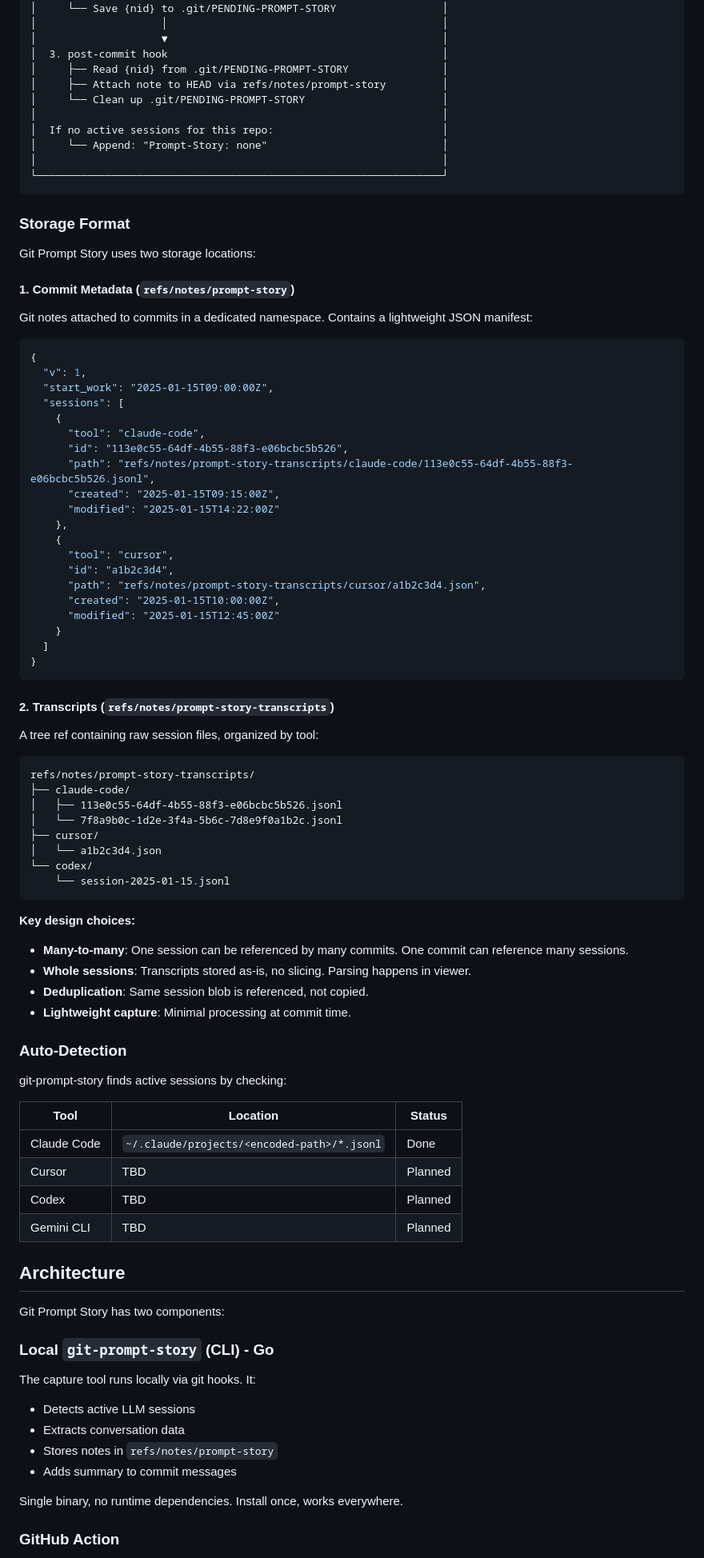
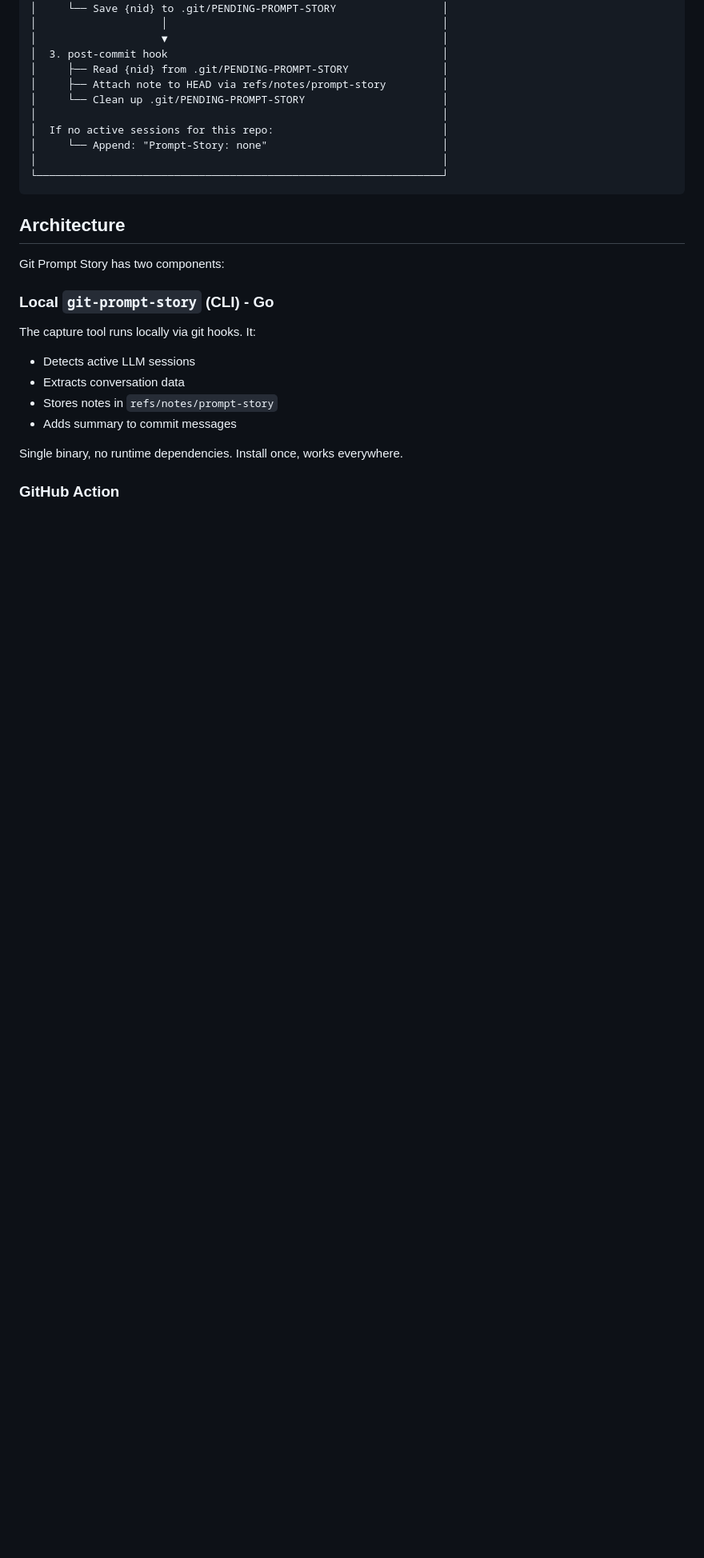
Before and after one commit to QuesmaOrg/git-prompt-story, a Markdown page: README.md, the part around one of its changes. Shown at 80% size. Drawn GitHub-style; blank space fills up the shorter version.

````diff
--- a/README.md
+++ b/README.md
@@ -106,70 +110,6 @@ This interactively generates a workflow file that posts PR summaries and optiona
 └─────────────────────────────────────────────────────────────────┘
 ```
 
-### Storage Format
-
-Git Prompt Story uses two storage locations:
-
-#### 1. Commit Metadata (`refs/notes/prompt-story`)
-
-Git notes attached to commits in a dedicated namespace. Contains a lightweight JSON manifest:
-
-```json
-{
-  "v": 1,
-  "start_work": "2025-01-15T09:00:00Z",
-  "sessions": [
-    {
-      "tool": "claude-code",
-      "id": "113e0c55-64df-4b55-88f3-e06bcbc5b526",
-      "path": "refs/notes/prompt-story-transcripts/claude-code/113e0c55-64df-4b55-88f3-e06bcbc5b526.jsonl",
-      "created": "2025-01-15T09:15:00Z",
-      "modified": "2025-01-15T14:22:00Z"
-    },
-    {
-      "tool": "cursor",
-      "id": "a1b2c3d4",
-      "path": "refs/notes/prompt-story-transcripts/cursor/a1b2c3d4.json",
-      "created": "2025-01-15T10:00:00Z",
-      "modified": "2025-01-15T12:45:00Z"
-    }
-  ]
-}
-```
-
-#### 2. Transcripts (`refs/notes/prompt-story-transcripts`)
-
-A tree ref containing raw session files, organized by tool:
-
-```
-refs/notes/prompt-story-transcripts/
-├── claude-code/
-│   ├── 113e0c55-64df-4b55-88f3-e06bcbc5b526.jsonl
-│   └── 7f8a9b0c-1d2e-3f4a-5b6c-7d8e9f0a1b2c.jsonl
-├── cursor/
-│   └── a1b2c3d4.json
-└── codex/
-    └── session-2025-01-15.jsonl
-```
-
-**Key design choices:**
-
-- **Many-to-many**: One session can be referenced by many commits. One commit can reference many sessions.
-- **Whole sessions**: Transcripts stored as-is, no slicing. Parsing happens in viewer.
-- **Deduplication**: Same session blob is referenced, not copied.
-- **Lightweight capture**: Minimal processing at commit time.
-
-### Auto-Detection
-
-git-prompt-story finds active sessions by checking:
-
-| Tool        | Location                                    | Status  |
-| ----------- | ------------------------------------------- | ------- |
-| Claude Code | `~/.claude/projects/<encoded-path>/*.jsonl` | Done    |
-| Cursor      | TBD                                         | Planned |
-| Codex       | TBD                                         | Planned |
-| Gemini CLI  | TBD                                         | Planned |
-
 ## Architecture
 
 Git Prompt Story has two components:
````
Also changed, not shown: other parts of README.md (+90 -62 lines).
